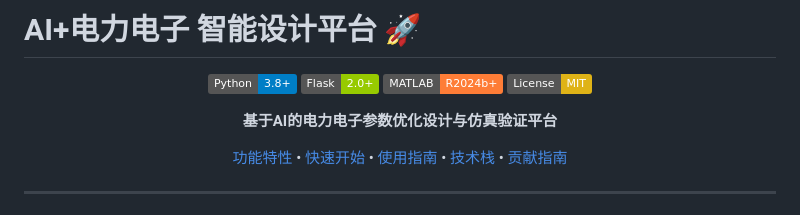
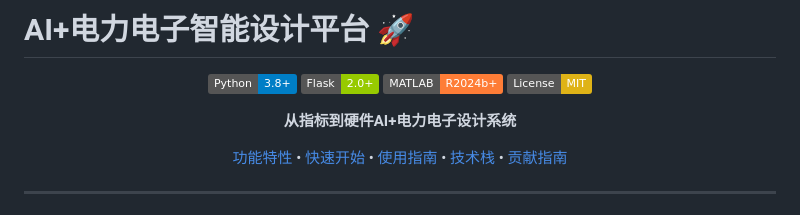
Before and after one commit to zhouyingjie-111/AI-In-Power-Electronics, a Markdown page: README.md, the part around the change. Drawn GitHub-style; badges without logos.

Commit message:
Update project title and description in README

```diff
--- a/README.md
+++ b/README.md
@@ -1,4 +1,4 @@
-# AI+电力电子 智能设计平台 🚀
+# AI+电力电子智能设计平台 🚀
 
 <div align="center">
 
@@ -7,7 +7,7 @@
 ![MATLAB](https://img.shields.io/badge/MATLAB-R2024b+-orange.svg)
 ![License](https://img.shields.io/badge/License-MIT-yellow.svg)
 
-**基于AI的电力电子参数优化设计与仿真验证平台**
+**从指标到硬件AI+电力电子设计系统**
 
 [功能特性](#-功能特性) • [快速开始](#-快速开始) • [使用指南](#-使用指南) • [技术栈](#-技术栈) • [贡献指南](#-贡献指南)
 
```
